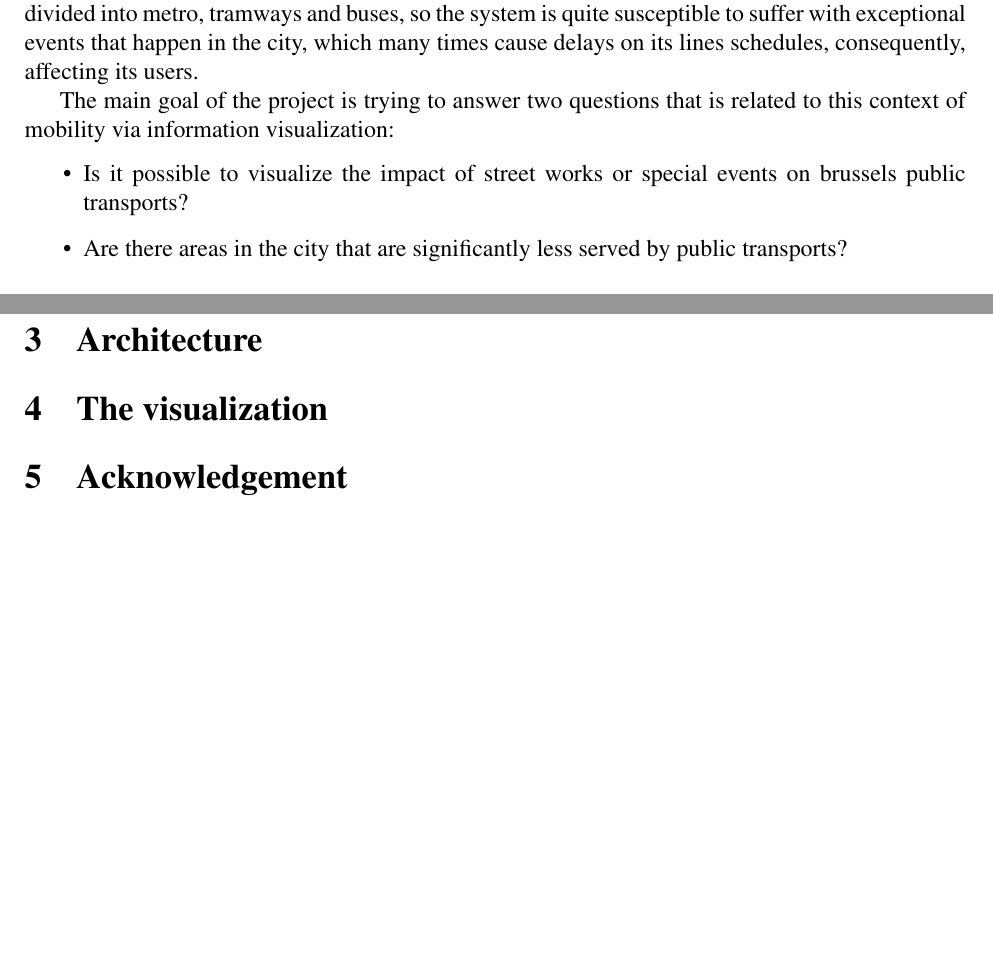
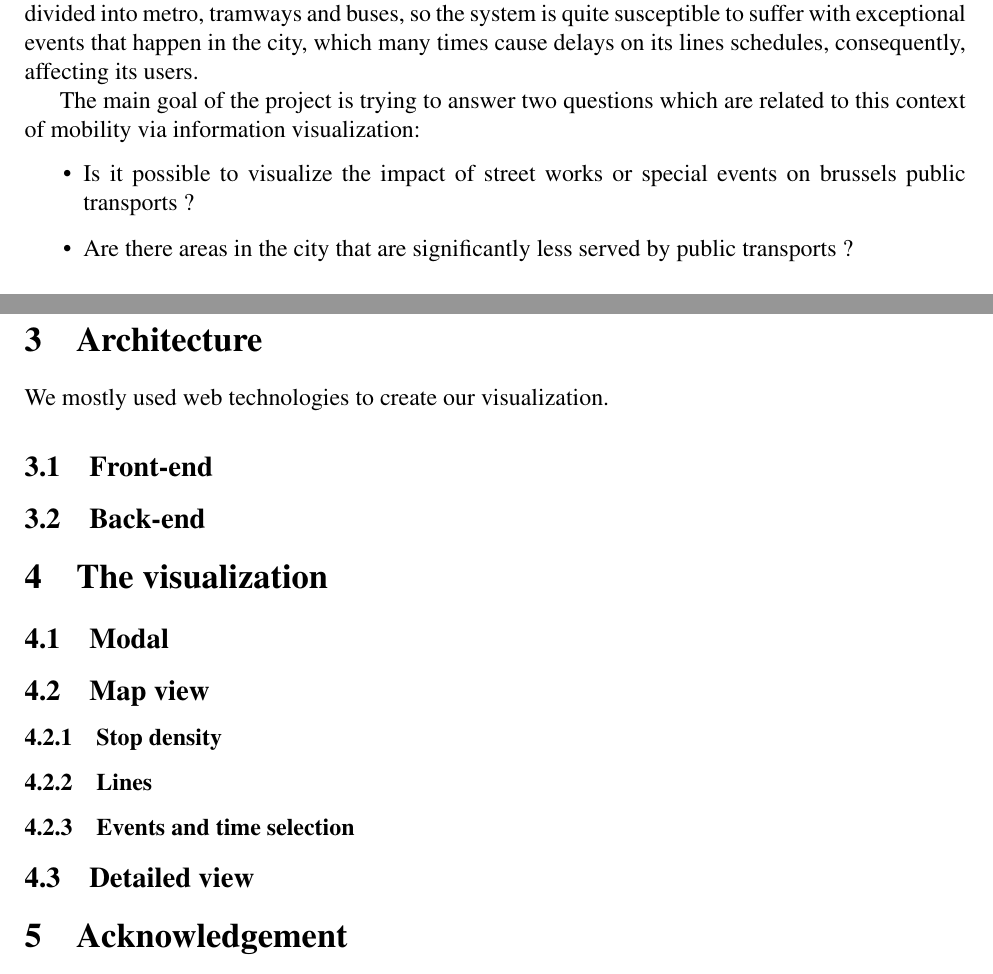
Before and after one commit to lunuju/infoviz, a LaTeX document (report/infoviz-repport.tex): two parts of pages 1 and 2 of 2, joined at a grey line, cut so that both start at the same text, the shorter picture padded with empty space. Compiled offline with pdfLaTeX.

```diff
--- a/report/infoviz-repport.tex
+++ b/report/infoviz-repport.tex
@@ -28,11 +28,11 @@
 \section{Introduction}
 The mobility and public transportation in Brussels has a great importance in daily life of people using it.  Brussels region public transportation is organized into a vast number of lines that are divided into metro, tramways and buses, so the system is quite susceptible to suffer with exceptional events that happen in the city, which many times cause delays on its lines schedules, consequently, affecting its users.
 
-The main goal of the project is trying to answer two questions that is related to this context of mobility via information visualization:
+The main goal of the project is trying to answer two questions which are related to this context of mobility via information visualization:
 
 \begin{itemize}
-	\item Is it possible to visualize the impact of street works or special events on brussels public transports?
-	\item Are there areas in the city that are significantly less served by public transports?
+	\item Is it possible to visualize the impact of street works or special events on brussels public transports ?
+	\item Are there areas in the city that are significantly less served by public transports ?
 \end{itemize}
 
 
@@ -53,8 +53,28 @@
 Some specifics period events that happened in the city in the last months were added manually to the application, i.e. The european summit that happened in March.
 
 \section{Architecture}
+We mostly used web technologies to create our visualization.
+
+\subsection{Front-end}
+% bootstrap, leaflet, d3, es , npm
+% main challenge ? getting npm to work like we wanted ?
+
+\subsection{Back-end}
+% flask, postgresql
 
 \section{The visualization}
+
+\subsection{Modal}
+
+\subsection{Map view}
+
+\subsubsection{Stop density}
+
+\subsubsection{Lines}
+
+\subsubsection{Events and time selection}
+
+\subsection{Detailed view}
 
 \section{Acknowledgement}
 
```
